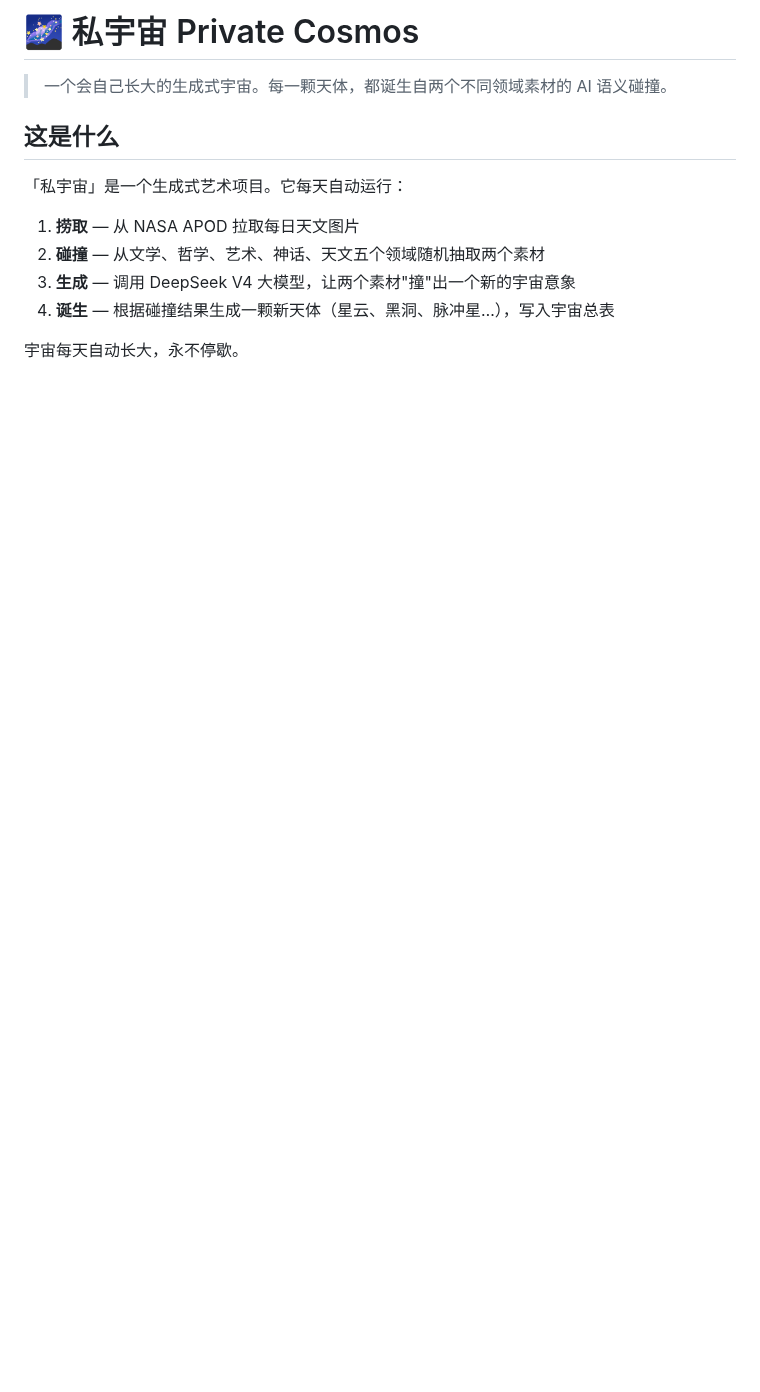
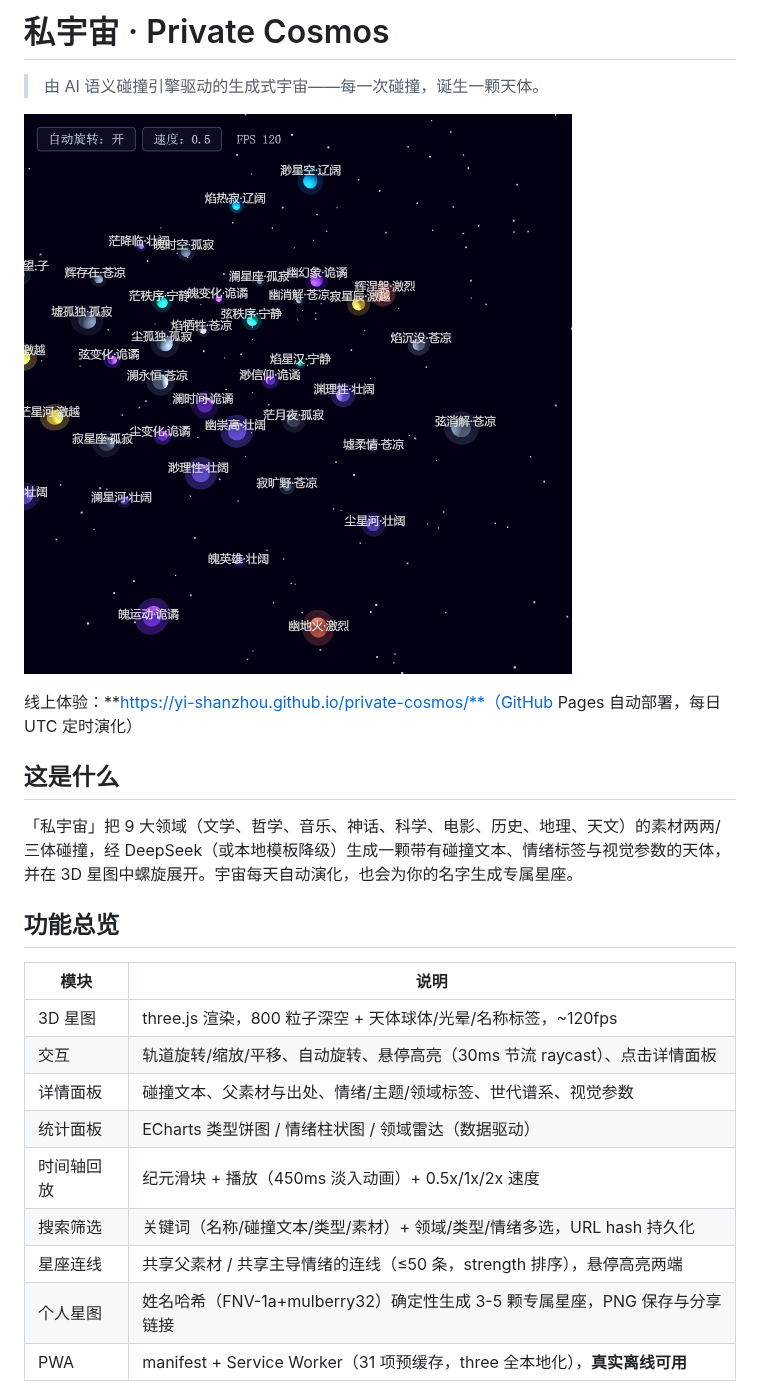
Before and after one commit to YI-shanzhou/private-cosmos, a Markdown page: README.md, the part around one of its changes. Rendered like a GitHub page; pictures changed too: docs/skymap-verify.png (added); blank space fills up the shorter version.

```diff
--- a/README.md
+++ b/README.md
@@ -1,15 +1,26 @@
-# 🌌 私宇宙 Private Cosmos
+# 私宇宙 · Private Cosmos
 
-> 一个会自己长大的生成式宇宙。每一颗天体，都诞生自两个不同领域素材的 AI 语义碰撞。
+> 由 AI 语义碰撞引擎驱动的生成式宇宙——每一次碰撞，诞生一颗天体。
+
+![skymap](docs/skymap-verify.png)
+
+线上体验：**https://yi-shanzhou.github.io/private-cosmos/**（GitHub Pages 自动部署，每日 UTC 定时演化）
 
 ## 这是什么
 
-「私宇宙」是一个生成式艺术项目。它每天自动运行：
+「私宇宙」把 9 大领域（文学、哲学、音乐、神话、科学、电影、历史、地理、天文）的素材两两/三体碰撞，经 DeepSeek（或本地模板降级）生成一颗带有碰撞文本、情绪标签与视觉参数的天体，并在 3D 星图中螺旋展开。宇宙每天自动演化，也会为你的名字生成专属星座。
 
-1. **捞取** — 从 NASA APOD 拉取每日天文图片
-2. **碰撞** — 从文学、哲学、艺术、神话、天文五个领域随机抽取两个素材
-3. **生成** — 调用 DeepSeek V4 大模型，让两个素材"撞"出一个新的宇宙意象
-4. **诞生** — 根据碰撞结果生成一颗新天体（星云、黑洞、脉冲星…），写入宇宙总表
+## 功能总览
 
-宇宙每天自动长大，永不停歇。
+| 模块 | 说明 |
+|---|---|
+| 3D 星图 | three.js 渲染，800 粒子深空 + 天体球体/光晕/名称标签，~120fps |
+| 交互 | 轨道旋转/缩放/平移、自动旋转、悬停高亮（30ms 节流 raycast）、点击详情面板 |
+| 详情面板 | 碰撞文本、父素材与出处、情绪/主题/领域标签、世代谱系、视觉参数 |
+| 统计面板 | ECharts 类型饼图 / 情绪柱状图 / 领域雷达（数据驱动） |
+| 时间轴回放 | 纪元滑块 + 播放（450ms 淡入动画）+ 0.5x/1x/2x 速度 |
+| 搜索筛选 | 关键词（名称/碰撞文本/类型/素材）+ 领域/类型/情绪多选，URL hash 持久化 |
+| 星座连线 | 共享父素材 / 共享主导情绪的连线（≤50 条，strength 排序），悬停高亮两端 |
+| 个人星图 | 姓名哈希（FNV-1a+mulberry32）确定性生成 3-5 颗专属星座，PNG 保存与分享链接 |
+| PWA | manifest + Service Worker（31 项预缓存，three 全本地化），**真实离线可用** |
 
```
Also changed, not shown: other parts of README.md (+38 -132 lines), docs/offline-pwa.png (added), 4 other files.
